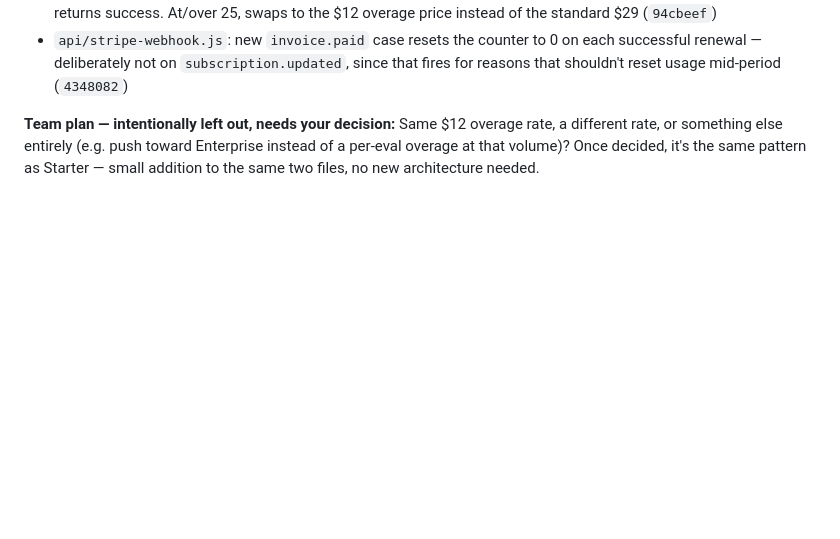
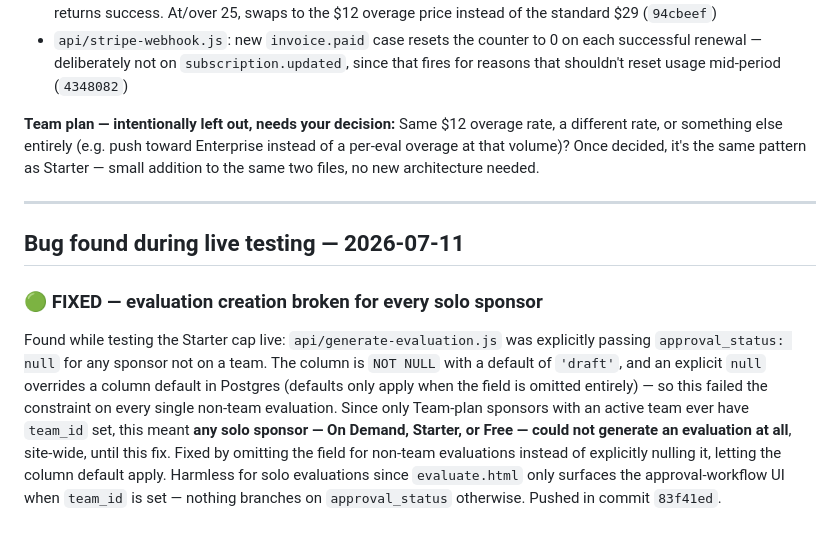
Before and after one commit to Leo-ghost27/Kitscore-landing, a Markdown page: docs/landing-page-visual-audit-2026-07-10.md, the part around the change. GitHub-like rendering; blank space fills up the shorter version.

Commit message:
docs: log the evaluation-creation NOT NULL bug found during live testing

```diff
--- a/docs/landing-page-visual-audit-2026-07-10.md
+++ b/docs/landing-page-visual-audit-2026-07-10.md
@@ -173,3 +173,24 @@ Same $12 overage rate, a different rate, or something else entirely (e.g.
 push toward Enterprise instead of a per-eval overage at that volume)? Once
 decided, it's the same pattern as Starter — small addition to the same two
 files, no new architecture needed.
+
+
+
+---
+
+## Bug found during live testing — 2026-07-11
+
+### 🟢 FIXED — evaluation creation broken for every solo sponsor
+Found while testing the Starter cap live: `api/generate-evaluation.js` was
+explicitly passing `approval_status: null` for any sponsor not on a team.
+The column is `NOT NULL` with a default of `'draft'`, and an explicit `null`
+overrides a column default in Postgres (defaults only apply when the field
+is omitted entirely) — so this failed the constraint on every single non-team
+evaluation. Since only Team-plan sponsors with an active team ever have
+`team_id` set, this meant **any solo sponsor — On Demand, Starter, or Free —
+could not generate an evaluation at all**, site-wide, until this fix.
+Fixed by omitting the field for non-team evaluations instead of explicitly
+nulling it, letting the column default apply. Harmless for solo evaluations
+since `evaluate.html` only surfaces the approval-workflow UI when `team_id`
+is set — nothing branches on `approval_status` otherwise.
+Pushed in commit `83f41ed`.
```
